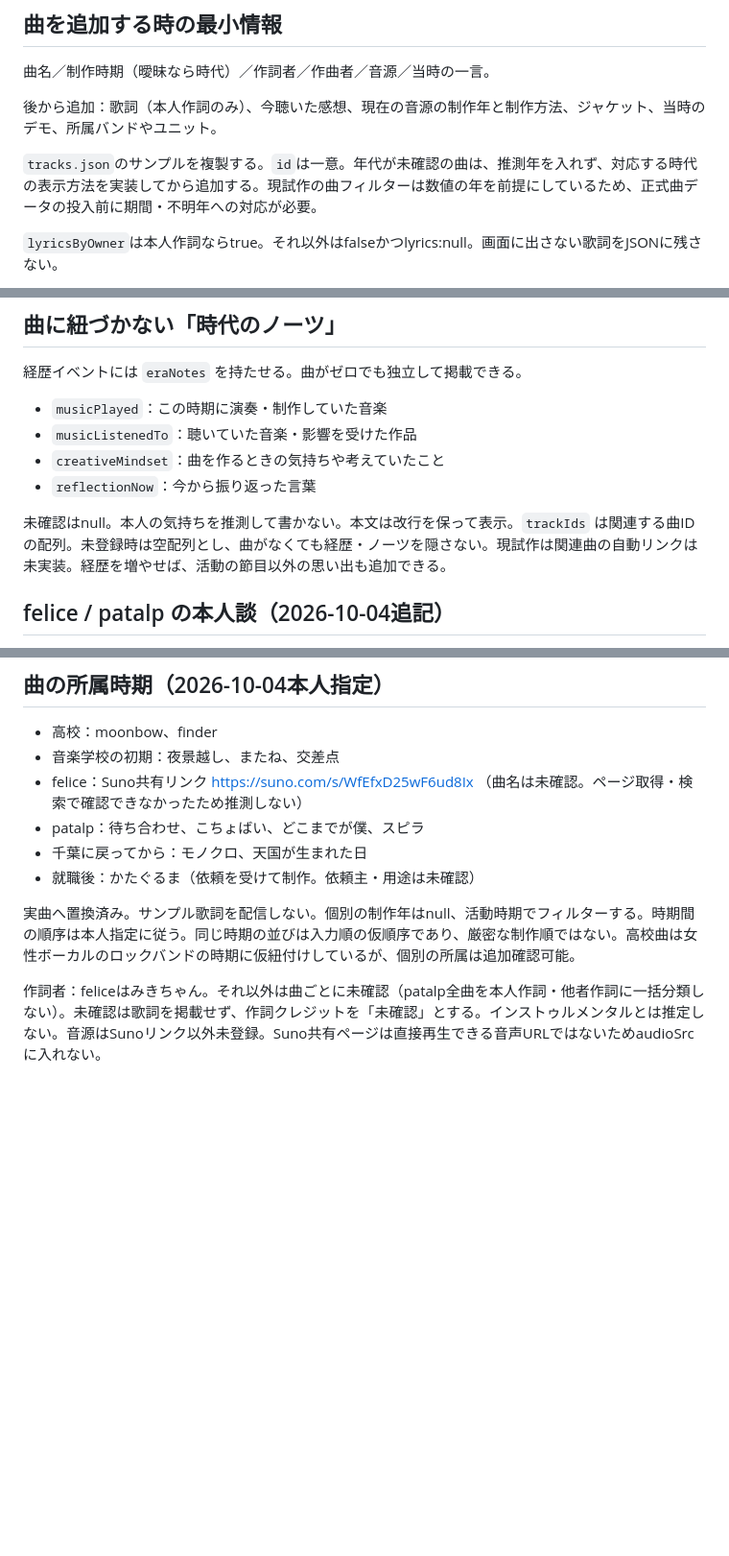
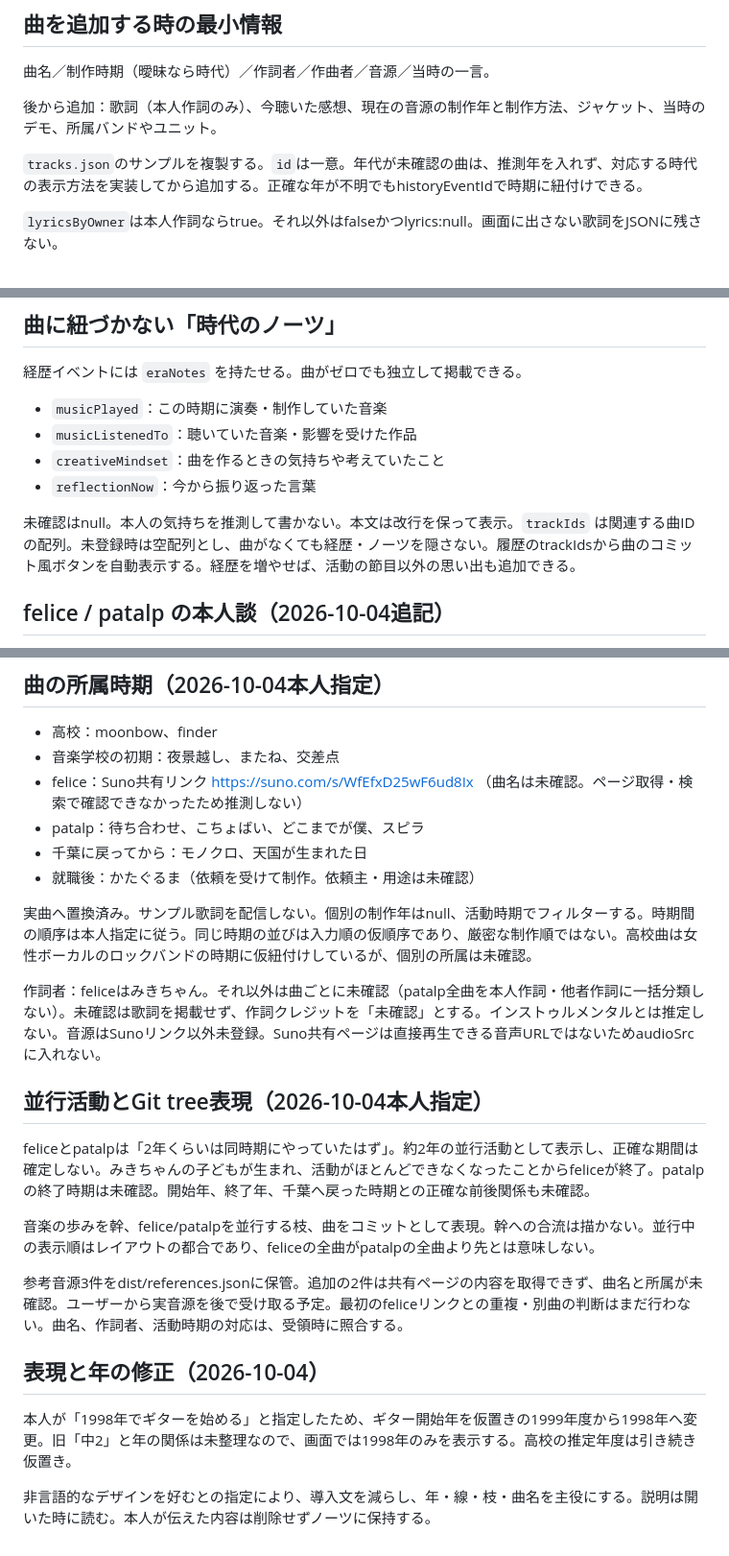
Before and after one commit to nozomitaguchi/songtree, a Markdown page: docs/CONTENT.md, 3 parts joined by grey strips. Shown at 96% size. Drawn GitHub-style; blank space fills up the shorter version.

Commit message:
Build visual music tree with parallel units, song commits and 1998 guitar start

```diff
--- a/docs/CONTENT.md
+++ b/docs/CONTENT.md
@@ -12,7 +12,7 @@
 
 後から追加：歌詞（本人作詞のみ）、今聴いた感想、現在の音源の制作年と制作方法、ジャケット、当時のデモ、所属バンドやユニット。
 
-`tracks.json`のサンプルを複製する。`id`は一意。年代が未確認の曲は、推測年を入れず、対応する時代の表示方法を実装してから追加する。現試作の曲フィルターは数値の年を前提にしているため、正式曲データの投入前に期間・不明年への対応が必要。
+`tracks.json`のサンプルを複製する。`id`は一意。年代が未確認の曲は、推測年を入れず、対応する時代の表示方法を実装してから追加する。正確な年が不明でもhistoryEventIdで時期に紐付けできる。
 
 `lyricsByOwner`は本人作詞ならtrue。それ以外はfalseかつlyrics:null。画面に出さない歌詞をJSONに残さない。
 
@@ -27,7 +27,7 @@
 - `creativeMindset`：曲を作るときの気持ちや考えていたこと
 - `reflectionNow`：今から振り返った言葉
 
-未確認はnull。本人の気持ちを推測して書かない。本文は改行を保って表示。`trackIds` は関連する曲IDの配列。未登録時は空配列とし、曲がなくても経歴・ノーツを隠さない。現試作は関連曲の自動リンクは未実装。経歴を増やせば、活動の節目以外の思い出も追加できる。
+未確認はnull。本人の気持ちを推測して書かない。本文は改行を保って表示。`trackIds` は関連する曲IDの配列。未登録時は空配列とし、曲がなくても経歴・ノーツを隠さない。履歴のtrackIdsから曲のコミット風ボタンを自動表示する。経歴を増やせば、活動の節目以外の思い出も追加できる。
 
 ## felice / patalp の本人談（2026-10-04追記）
 
@@ -54,6 +54,20 @@ patalp：文脈上、リエコちゃんとのユニットをpatalpとして整
 - 千葉に戻ってから：モノクロ、天国が生まれた日
 - 就職後：かたぐるま（依頼を受けて制作。依頼主・用途は未確認）
 
-実曲へ置換済み。サンプル歌詞を配信しない。個別の制作年はnull、活動時期でフィルターする。時期間の順序は本人指定に従う。同じ時期の並びは入力順の仮順序であり、厳密な制作順ではない。高校曲は女性ボーカルのロックバンドの時期に仮紐付けしているが、個別の所属は追加確認可能。
+実曲へ置換済み。サンプル歌詞を配信しない。個別の制作年はnull、活動時期でフィルターする。時期間の順序は本人指定に従う。同じ時期の並びは入力順の仮順序であり、厳密な制作順ではない。高校曲は女性ボーカルのロックバンドの時期に仮紐付けしているが、個別の所属は未確認。
 
 作詞者：feliceはみきちゃん。それ以外は曲ごとに未確認（patalp全曲を本人作詞・他者作詞に一括分類しない）。未確認は歌詞を掲載せず、作詞クレジットを「未確認」とする。インストゥルメンタルとは推定しない。音源はSunoリンク以外未登録。Suno共有ページは直接再生できる音声URLではないためaudioSrcに入れない。
+
+## 並行活動とGit tree表現（2026-10-04本人指定）
+
+feliceとpatalpは「2年くらいは同時期にやっていたはず」。約2年の並行活動として表示し、正確な期間は確定しない。みきちゃんの子どもが生まれ、活動がほとんどできなくなったことからfeliceが終了。patalpの終了時期は未確認。開始年、終了年、千葉へ戻った時期との正確な前後関係も未確認。
+
+音楽の歩みを幹、felice/patalpを並行する枝、曲をコミットとして表現。幹への合流は描かない。並行中の表示順はレイアウトの都合であり、feliceの全曲がpatalpの全曲より先とは意味しない。
+
+参考音源3件をdist/references.jsonに保管。追加の2件は共有ページの内容を取得できず、曲名と所属が未確認。ユーザーから実音源を後で受け取る予定。最初のfeliceリンクとの重複・別曲の判断はまだ行わない。曲名、作詞者、活動時期の対応は、受領時に照合する。
+
+## 表現と年の修正（2026-10-04）
+
+本人が「1998年でギターを始める」と指定したため、ギター開始年を仮置きの1999年度から1998年へ変更。旧「中2」と年の関係は未整理なので、画面では1998年のみを表示する。高校の推定年度は引き続き仮置き。
+
+非言語的なデザインを好むとの指定により、導入文を減らし、年・線・枝・曲名を主役にする。説明は開いた時に読む。本人が伝えた内容は削除せずノーツに保持する。
```
